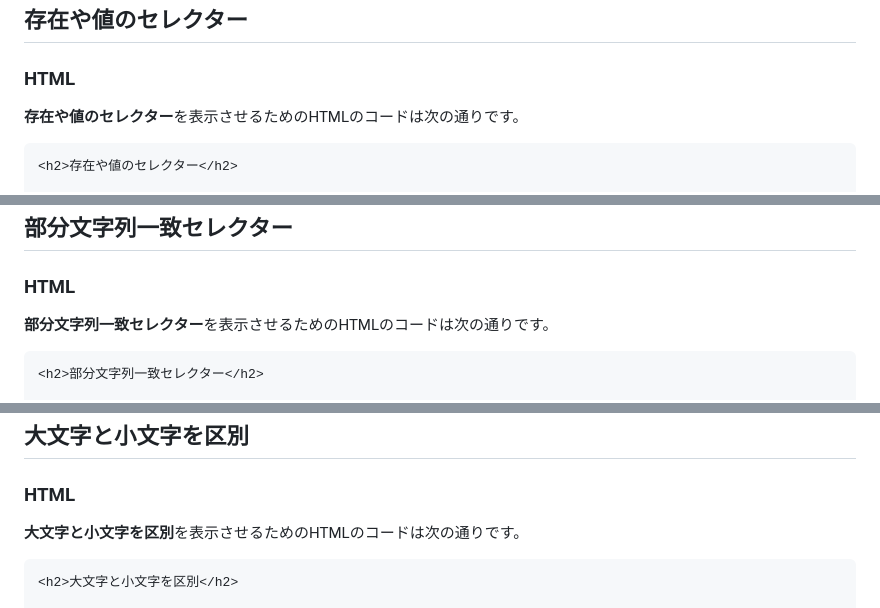
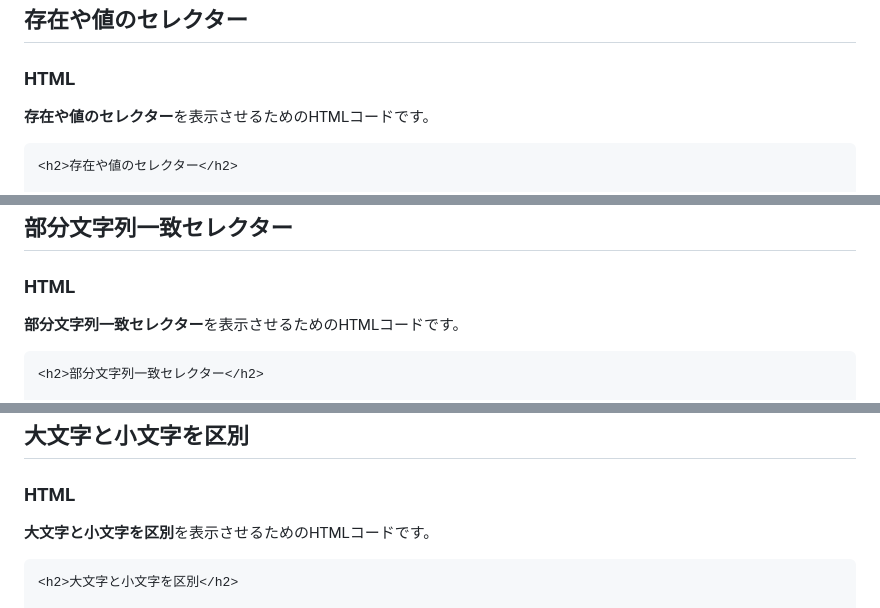
Before and after one commit to YScyber/attribute-selector, a Markdown page: README.md, 3 parts joined by grey strips. Drawn GitHub-style.

````diff
--- a/README.md
+++ b/README.md
@@ -52,7 +52,7 @@
 
 ### HTML
 
-**存在や値のセレクター**を表示させるためのHTMLのコードは次の通りです。
+**存在や値のセレクター**を表示させるためのHTMLコードです。
 
 ```html
 <h2>存在や値のセレクター</h2>
@@ -95,7 +96,7 @@ p[class~="a"] {
 
 ### HTML
 
-**部分文字列一致セレクター**を表示させるためのHTMLのコードは次の通りです。
+**部分文字列一致セレクター**を表示させるためのHTMLコードです。
 
 ```html
 <h2>部分文字列一致セレクター</h2>
@@ -139,7 +141,7 @@ p[class*="a"] {
 
 ### HTML
 
-**大文字と小文字を区別**を表示させるためのHTMLのコードは次の通りです。
+**大文字と小文字を区別**を表示させるためのHTMLコードです。
 
 ```html
 <h2>大文字と小文字を区別</h2>
````
Also changed, not shown: other parts of README.md (+9 -6 lines).
